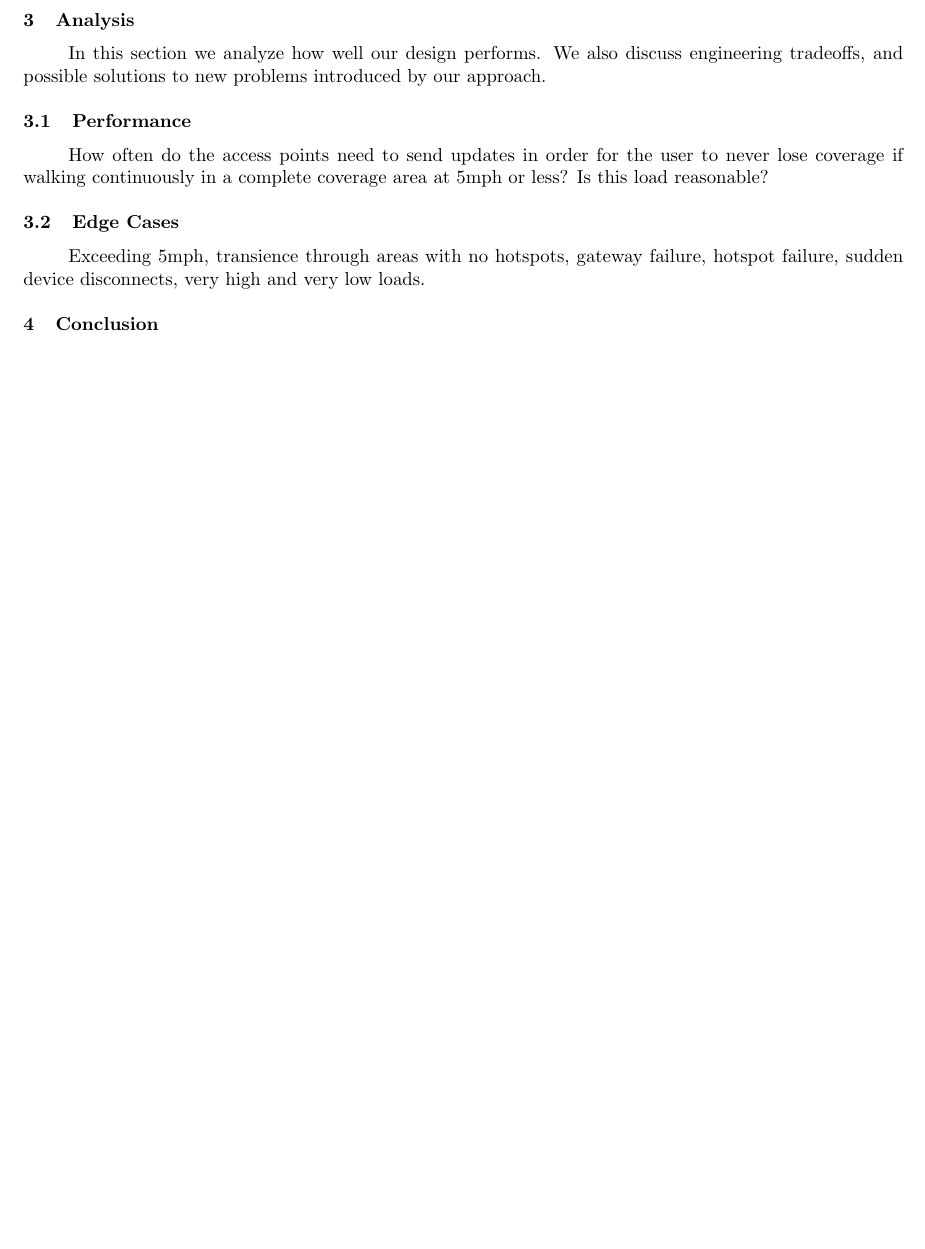
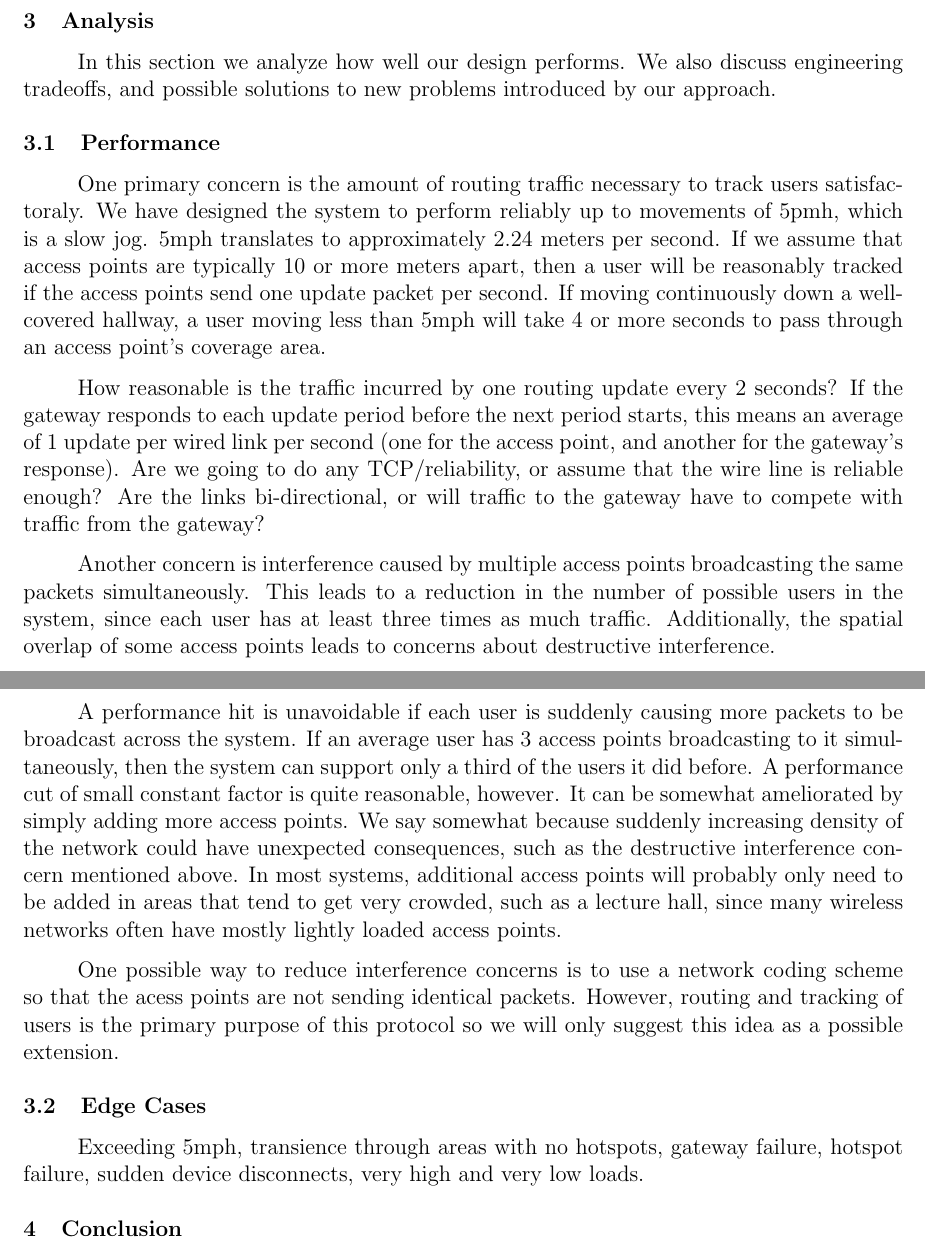
Before and after one commit to dadams12/267Design1, a LaTeX document (paper.tex): part of page 2 of 2 before the commit and two parts of pages 3 and 4 of 4 after it, the two joined at a grey line, cut so that both start at the same text, the shorter picture padded with empty space. Compiled offline with pdfLaTeX.

Commit message:
added to performance analysis, made rough outline of protocol

```diff
--- a/paper.tex
+++ b/paper.tex
@@ -20,7 +20,7 @@
 % usepackage command, below.
 
 % This version uses the latex2e styles, not the very ancient 2.09 stuff.
-\documentclass[letterpaper,10pt]{article}
+\documentclass[letterpaper,12pt]{article}
 \usepackage{epsfig,graphicx,usenix,fullpage, hyperref}
 
 
@@ -99,9 +160,44 @@ engineering tradeoffs, and possible solutions to new problems introduced by
 our approach.
 
 \subsection{Performance}
-How often do the access points need to send updates in order for the
-user to never lose coverage if walking continuously in a complete coverage
-area at 5mph or less? Is this load reasonable?
+One primary concern is the amount of routing traffic necessary to track
+users satisfactoraly. We have designed the system to perform reliably
+up to movements of 5pmh, which is a slow jog. 5mph translates to approximately
+2.24 meters per second. If we assume that access points are typically 10 or more
+meters apart, then a user will be reasonably tracked if the access points
+send one update packet per second. If moving continuously down a well-covered
+hallway, a user moving less than 5mph will take 4 or more seconds to pass
+through an access point's coverage area.
+
+How reasonable is the traffic incurred by one routing update every 2 seconds?
+If the gateway responds to each update period before the next period starts,
+this means an average of 1 update per wired link per second (one for the
+access point, and another for the gateway's response). Are we going to do
+any TCP/reliability, or assume that the wire line is reliable enough?
+Are the links bi-directional, or will traffic to the gateway have to
+compete with traffic from the gateway?
+
+Another concern is interference caused by multiple access points broadcasting
+the same packets simultaneously. This leads to a reduction in the number
+of possible users in the system, since each user has at least three times
+as much traffic. Additionally, the spatial overlap of some access points leads
+to concerns about destructive interference.
+
+A performance hit is unavoidable if each user is suddenly causing more packets
+to be broadcast across the system. If an average  user has 3 access points
+broadcasting to it simultaneously, then the system can support only a third of
+the users it did before. A performance cut of small constant factor is quite
+reasonable, however. It can be somewhat ameliorated by simply adding more access
+points. We say somewhat because suddenly increasing density of the network could
+have unexpected consequences, such as the destructive interference concern
+mentioned above. In most systems, additional access points will probably only
+need to be added in areas that tend to get very crowded, such as a lecture hall,
+since many wireless networks often have mostly lightly loaded access points.
+
+One possible way to reduce interference concerns is to use a network coding
+scheme so that the acess points are not sending identical packets. However,
+routing and tracking of users is the primary purpose of this protocol so
+we will only suggest this idea as a possible extension.
 
 \subsection{Edge Cases}
 Exceeding 5mph, transience through areas with no hotspots, gateway failure,
```
Also changed, not shown: paper.tex (65 more changed lines).
